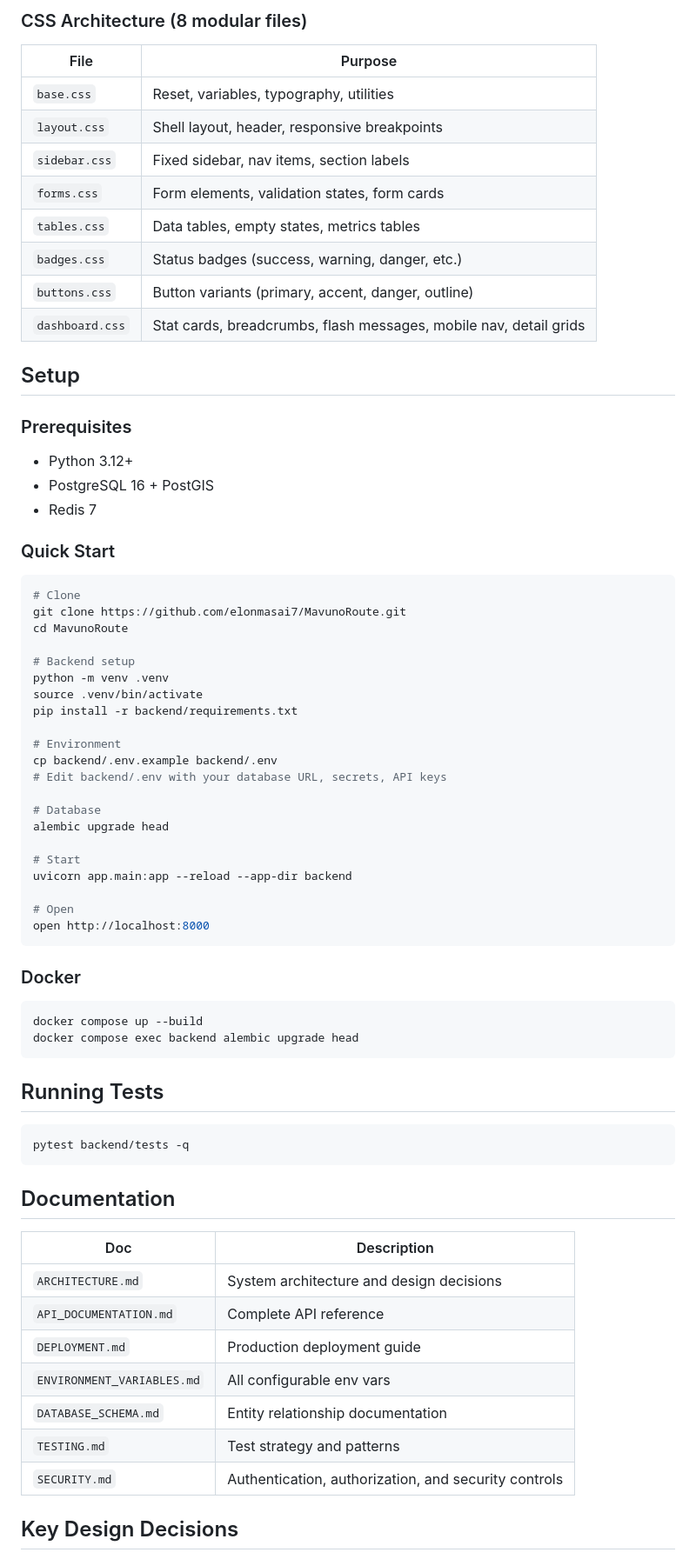
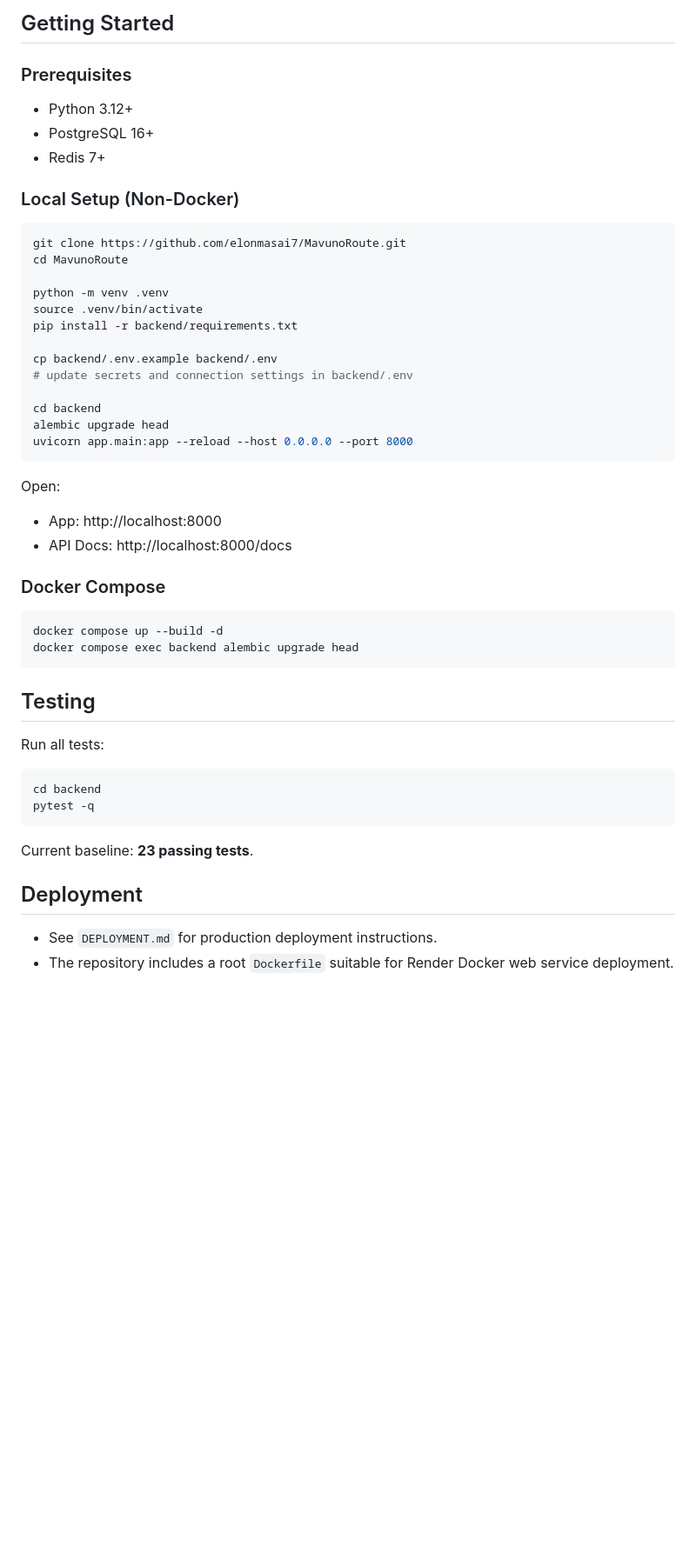
Before and after one commit to elonmasai7/MavunoRoute, a Markdown page: README.md, the part around one of its changes. Shown at 87% size. GitHub-like rendering; blank space fills up the shorter version.

````diff
--- a/README.md
+++ b/README.md
@@ -142,74 +101,53 @@ Each layout includes a role-specific sidebar with server-rendered active state.
-### CSS Architecture (8 modular files)
-
-| File | Purpose |
-|------|---------|
-| `base.css` | Reset, variables, typography, utilities |
-| `layout.css` | Shell layout, header, responsive breakpoints |
-| `sidebar.css` | Fixed sidebar, nav items, section labels |
-| `forms.css` | Form elements, validation states, form cards |
-| `tables.css` | Data tables, empty states, metrics tables |
-| `badges.css` | Status badges (success, warning, danger, etc.) |
-| `buttons.css` | Button variants (primary, accent, danger, outline) |
-| `dashboard.css` | Stat cards, breadcrumbs, flash messages, mobile nav, detail grids |
-
-## Setup
+## Getting Started
 
 ### Prerequisites
 
 - Python 3.12+
-- PostgreSQL 16 + PostGIS
-- Redis 7
+- PostgreSQL 16+
+- Redis 7+
 
-### Quick Start
+### Local Setup (Non-Docker)
 
 ```bash
-# Clone
 git clone https://github.com/elonmasai7/MavunoRoute.git
 cd MavunoRoute
 
-# Backend setup
 python -m venv .venv
 source .venv/bin/activate
 pip install -r backend/requirements.txt
 
-# Environment
 cp backend/.env.example backend/.env
-# Edit backend/.env with your database URL, secrets, API keys
+# update secrets and connection settings in backend/.env
 
-# Database
+cd backend
 alembic upgrade head
-
-# Start
-uvicorn app.main:app --reload --app-dir backend
-
-# Open
-open http://localhost:8000
+uvicorn app.main:app --reload --host 0.0.0.0 --port 8000
 ```
 
-### Docker
+Open:
+- App: http://localhost:8000
+- API Docs: http://localhost:8000/docs
+
+### Docker Compose
 
 ```bash
-docker compose up --build
+docker compose up --build -d
 docker compose exec backend alembic upgrade head
 ```
 
-## Running Tests
+## Testing
+
+Run all tests:
 
 ```bash
-pytest backend/tests -q
+cd backend
+pytest -q
 ```
 
-## Documentation
+Current baseline: **23 passing tests**.
 
-| Doc | Description |
-|-----|-------------|
-| `ARCHITECTURE.md` | System architecture and design decisions |
-| `API_DOCUMENTATION.md` | Complete API reference |
-| `DEPLOYMENT.md` | Production deployment guide |
-| `ENVIRONMENT_VARIABLES.md` | All configurable env vars |
-| `DATABASE_SCHEMA.md` | Entity relationship documentation |
-| `TESTING.md` | Test strategy and patterns |
-| `SECURITY.md` | Authentication, authorization, and security controls |
+## Deployment
 
-## Key Design Decisions
+- See `DEPLOYMENT.md` for production deployment instructions.
+- The repository includes a root `Dockerfile` suitable for Render Docker web service deployment.
 
````
Also changed, not shown: other parts of README.md (+97 -129 lines).
